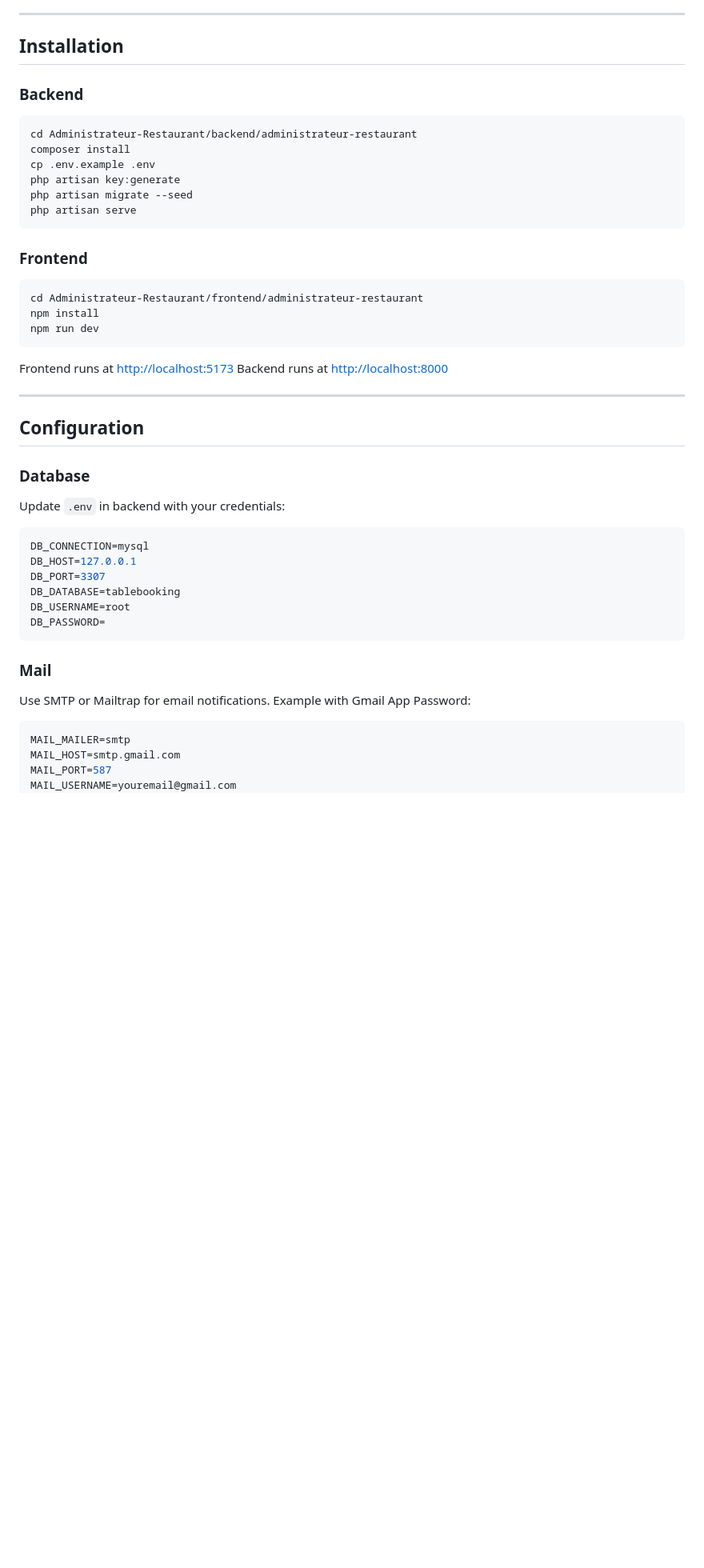
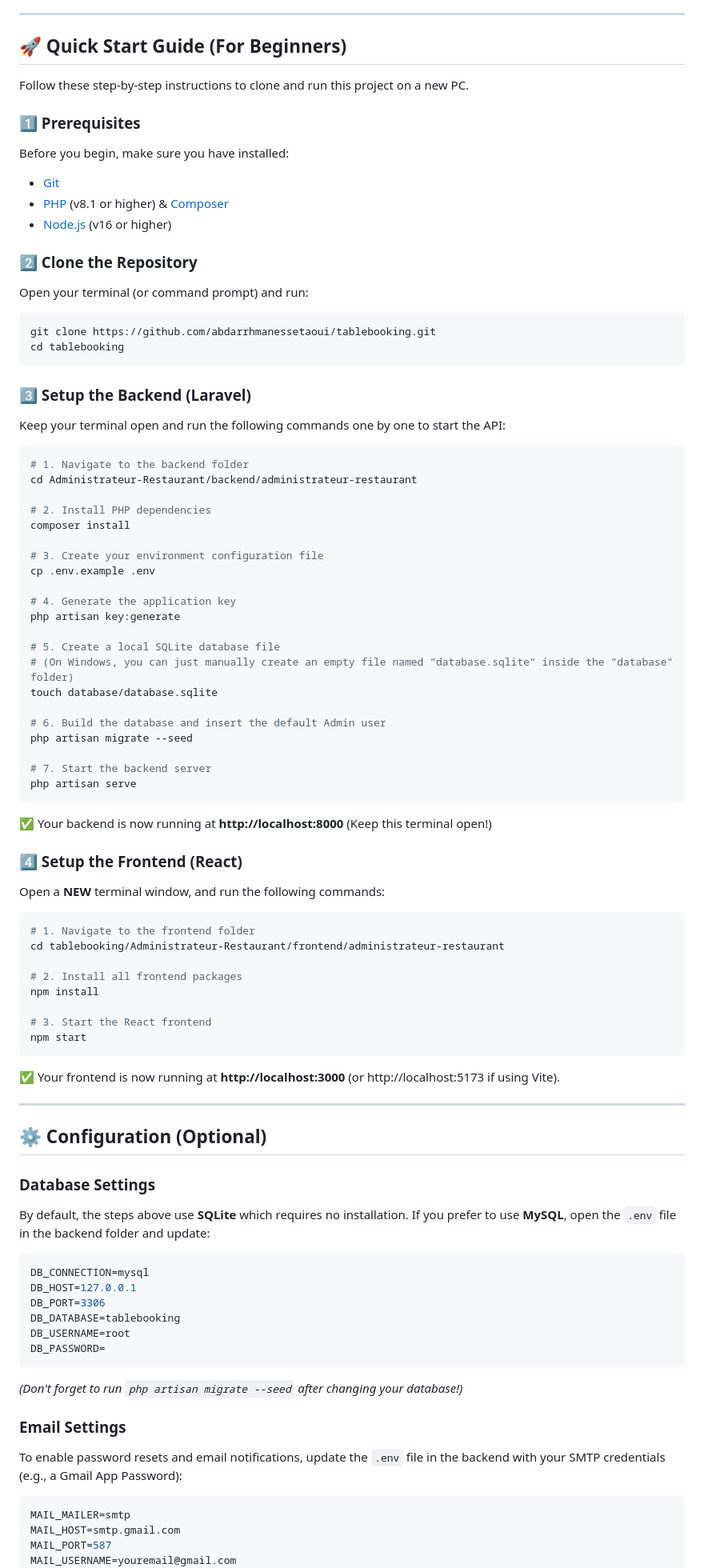
Before and after one commit to abdarrhmanessetaoui/tablebooking, a Markdown page: README.md, the part around one of its changes. Shown at 80% size. Drawn GitHub-style; blank space fills up the shorter version.

Commit message:
Update README with beginner friendly setup instructions

`````diff
--- a/README.md
+++ b/README.md
@@ -74,50 +74,85 @@ After logging in, you will be able to manage reservations, tables, services, and
 
 ---
 
-## Installation
+## 🚀 Quick Start Guide (For Beginners)
 
-### Backend
+Follow these step-by-step instructions to clone and run this project on a new PC.
+
+### 1️⃣ Prerequisites
+Before you begin, make sure you have installed:
+- [Git](https://git-scm.com/downloads)
+- [PHP](https://www.php.net/downloads) (v8.1 or higher) & [Composer](https://getcomposer.org/download/)
+- [Node.js](https://nodejs.org/) (v16 or higher)
+
+### 2️⃣ Clone the Repository
+Open your terminal (or command prompt) and run:
 ```bash
-cd Administrateur-Restaurant/backend/administrateur-restaurant
-composer install
-cp .env.example .env
-php artisan key:generate
-php artisan migrate --seed
-php artisan serve
-````
+git clone https://github.com/abdarrhmanessetaoui/tablebooking.git
+cd tablebooking
+```
 
-### Frontend
+### 3️⃣ Setup the Backend (Laravel)
+Keep your terminal open and run the following commands one by one to start the API:
 
 ```bash
-cd Administrateur-Restaurant/frontend/administrateur-restaurant
+# 1. Navigate to the backend folder
+cd Administrateur-Restaurant/backend/administrateur-restaurant
+
+# 2. Install PHP dependencies
+composer install
+
+# 3. Create your environment configuration file
+cp .env.example .env
+
+# 4. Generate the application key
+php artisan key:generate
+
+# 5. Create a local SQLite database file
+# (On Windows, you can just manually create an empty file named "database.sqlite" inside the "database" folder)
+touch database/database.sqlite
+
+# 6. Build the database and insert the default Admin user
+php artisan migrate --seed
+
+# 7. Start the backend server
+php artisan serve
+```
+✅ Your backend is now running at **http://localhost:8000** (Keep this terminal open!)
+
+### 4️⃣ Setup the Frontend (React)
+Open a **NEW** terminal window, and run the following commands:
+
+```bash
+# 1. Navigate to the frontend folder
+cd tablebooking/Administrateur-Restaurant/frontend/administrateur-restaurant
+
+# 2. Install all frontend packages
 npm install
-npm run dev
+
+# 3. Start the React frontend
+npm start
 ```
-
-Frontend runs at [http://localhost:5173](http://localhost:5173)
-Backend runs at [http://localhost:8000](http://localhost:8000)
+✅ Your frontend is now running at **http://localhost:3000** (or http://localhost:5173 if using Vite).
 
 ---
 
-## Configuration
+## ⚙️ Configuration (Optional)
 
-### Database
-
-Update `.env` in backend with your credentials:
-
+### Database Settings
+By default, the steps above use **SQLite** which requires no installation.
+If you prefer to use **MySQL**, open the `.env` file in the backend folder and update:
 ```env
 DB_CONNECTION=mysql
 DB_HOST=127.0.0.1
-DB_PORT=3307
+DB_PORT=3306
 DB_DATABASE=tablebooking
 DB_USERNAME=root
 DB_PASSWORD=
 ```
+*(Don't forget to run `php artisan migrate --seed` after changing your database!)*
 
-### Mail
-
-Use SMTP or Mailtrap for email notifications. Example with Gmail App Password:
-
+### Email Settings
+To enable password resets and email notifications, update the `.env` file in the backend with your SMTP credentials (e.g., a Gmail App Password):
 ```env
 MAIL_MAILER=smtp
 MAIL_HOST=smtp.gmail.com
`````
Also changed, not shown: other parts of README.md (+10 -42 lines).
